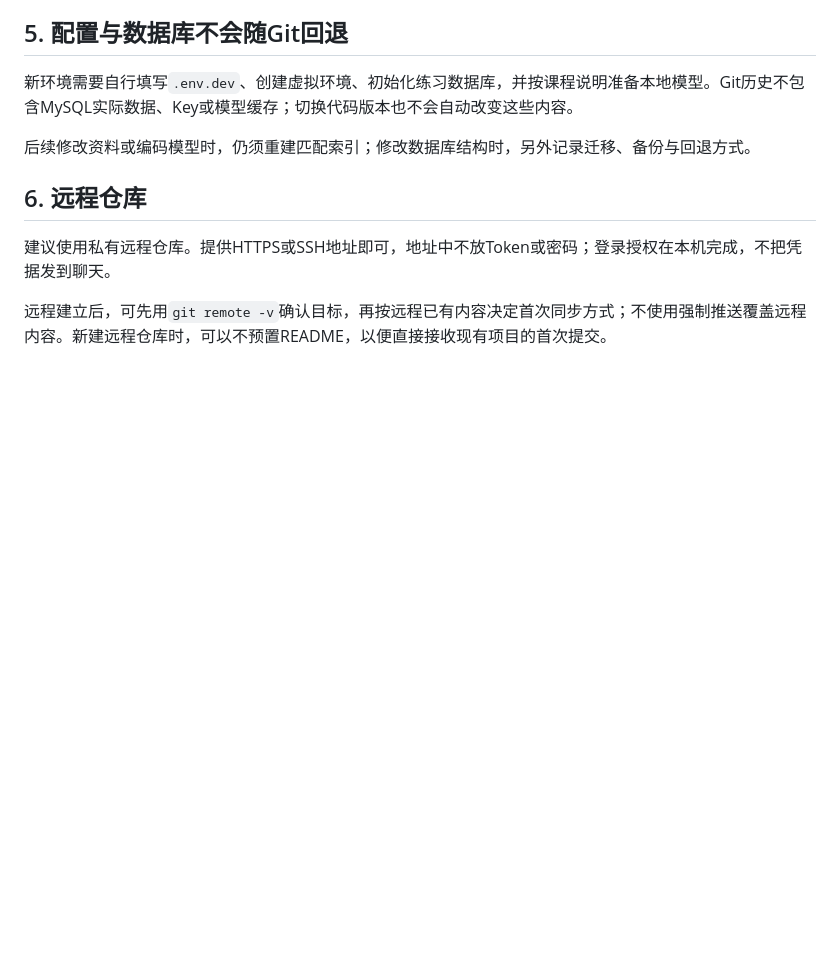
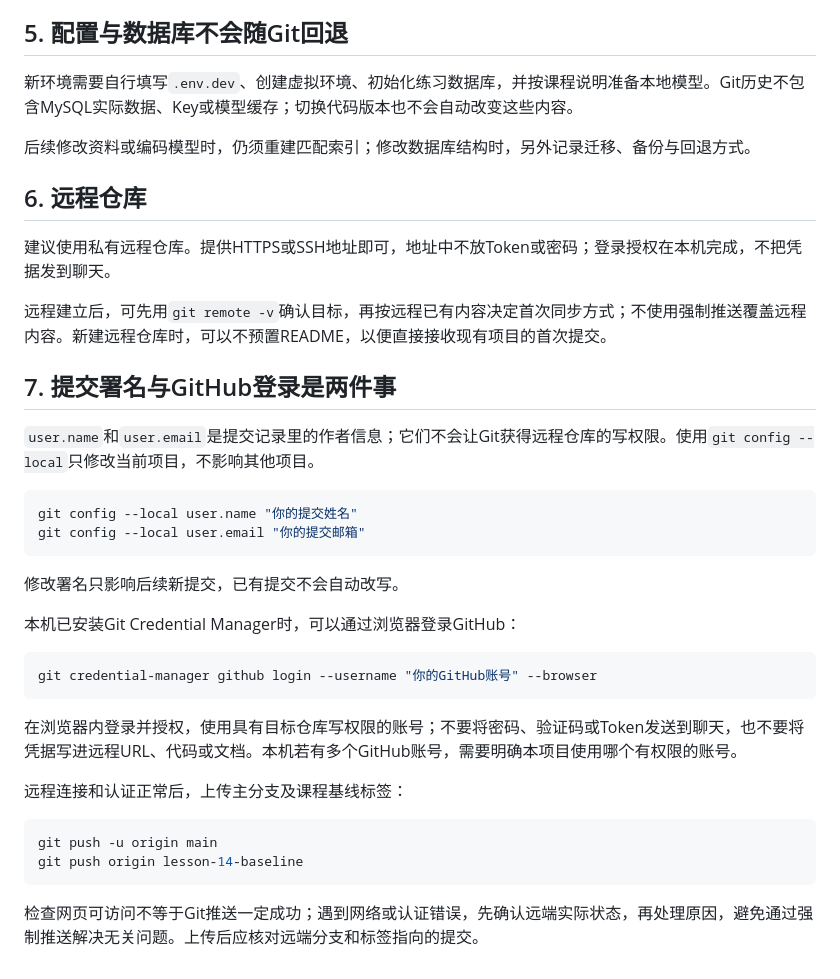
Before and after one commit to yonghailiu26-svg/search_goods, a Markdown page: docs/00-git-workflow.md, the part around the change. Rendered like a GitHub page; blank space fills up the shorter version.

Commit message:
docs: explain commit identity and browser authentication

````diff
--- a/docs/00-git-workflow.md
+++ b/docs/00-git-workflow.md
@@ -75,3 +75,31 @@ git tag -a lesson-15 -m "Lesson 15: verified LangGraph workflow"
 建议使用私有远程仓库。提供HTTPS或SSH地址即可，地址中不放Token或密码；登录授权在本机完成，不把凭据发到聊天。
 
 远程建立后，可先用`git remote -v`确认目标，再按远程已有内容决定首次同步方式；不使用强制推送覆盖远程内容。新建远程仓库时，可以不预置README，以便直接接收现有项目的首次提交。
+
+## 7. 提交署名与GitHub登录是两件事
+
+`user.name`和`user.email`是提交记录里的作者信息；它们不会让Git获得远程仓库的写权限。使用`git config --local`只修改当前项目，不影响其他项目。
+
+```powershell
+git config --local user.name "你的提交姓名"
+git config --local user.email "你的提交邮箱"
+```
+
+修改署名只影响后续新提交，已有提交不会自动改写。
+
+本机已安装Git Credential Manager时，可以通过浏览器登录GitHub：
+
+```powershell
+git credential-manager github login --username "你的GitHub账号" --browser
+```
+
+在浏览器内登录并授权，使用具有目标仓库写权限的账号；不要将密码、验证码或Token发送到聊天，也不要将凭据写进远程URL、代码或文档。本机若有多个GitHub账号，需要明确本项目使用哪个有权限的账号。
+
+远程连接和认证正常后，上传主分支及课程基线标签：
+
+```powershell
+git push -u origin main
+git push origin lesson-14-baseline
+```
+
+检查网页可访问不等于Git推送一定成功；遇到网络或认证错误，先确认远端实际状态，再处理原因，避免通过强制推送解决无关问题。上传后应核对远端分支和标签指向的提交。
````
